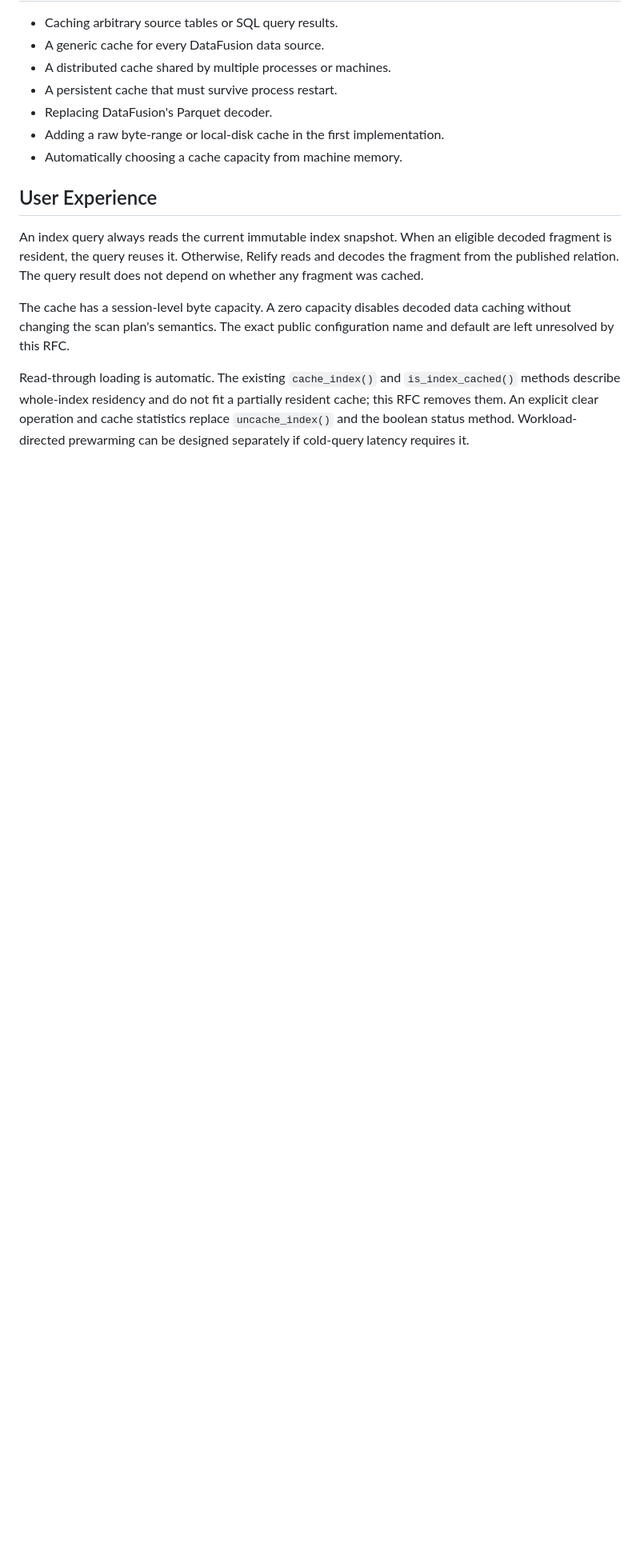
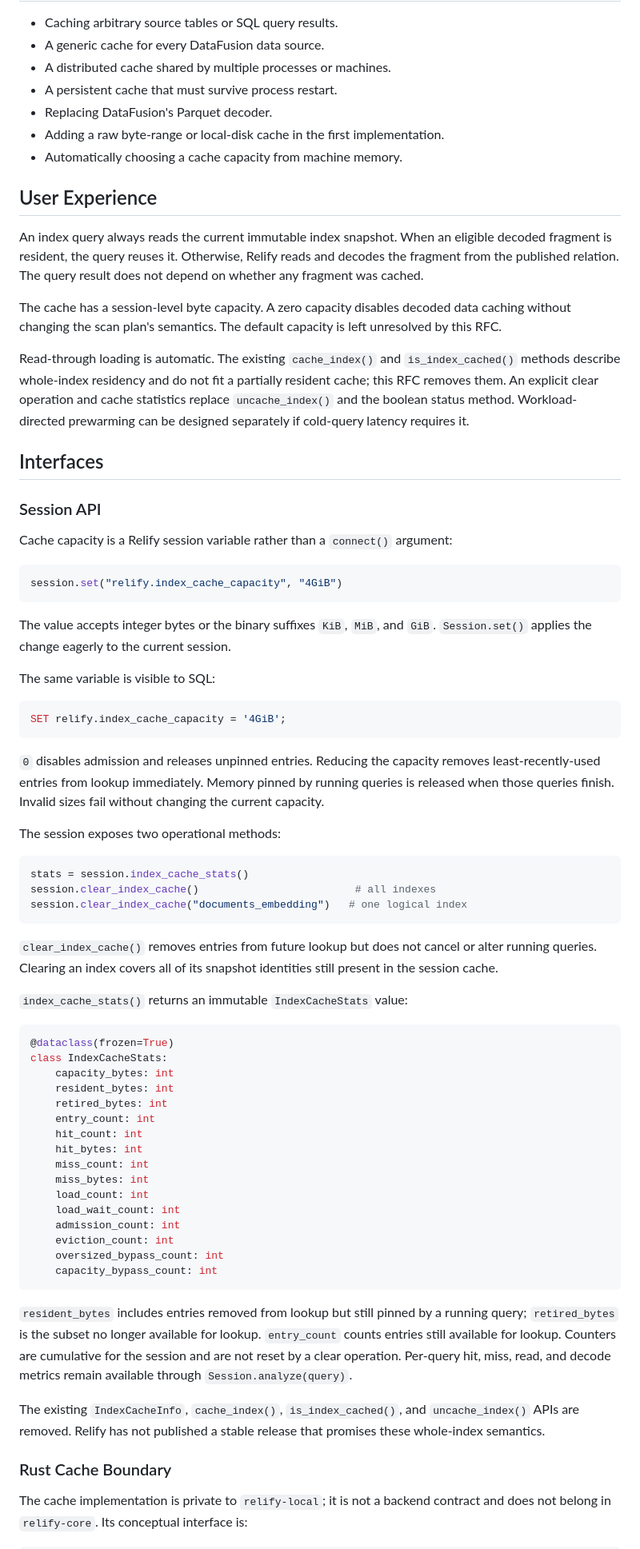
Before and after one commit to parqdb-io/parqdb, a Markdown page: docs/rfcs/20260808-index-data-cache.md, the part around one of its changes. Shown at 80% size. Drawn GitHub-style; blank space fills up the shorter version.

Commit message:
docs(rfc): define cache interfaces

````diff
--- a/docs/rfcs/20260808-index-data-cache.md
+++ b/docs/rfcs/20260808-index-data-cache.md
@@ -65,8 +65,8 @@ reads and decodes the fragment from the published relation. The query result
 does not depend on whether any fragment was cached.
 
 The cache has a session-level byte capacity. A zero capacity disables decoded
-data caching without changing the scan plan's semantics. The exact public
-configuration name and default are left unresolved by this RFC.
+data caching without changing the scan plan's semantics. The default capacity
+is left unresolved by this RFC.
 
 Read-through loading is automatic. The existing `cache_index()` and
 `is_index_cached()` methods describe whole-index residency and do not fit a
@@ -74,3 +74,77 @@ partially resident cache; this RFC removes them. An explicit clear operation
 and cache statistics replace `uncache_index()` and the boolean status method.
 Workload-directed prewarming can be designed separately if cold-query latency
 requires it.
+
+## Interfaces
+
+### Session API
+
+Cache capacity is a Relify session variable rather than a `connect()` argument:
+
+```python
+session.set("relify.index_cache_capacity", "4GiB")
+```
+
+The value accepts integer bytes or the binary suffixes `KiB`, `MiB`, and
+`GiB`. `Session.set()` applies the change eagerly to the current session.
+
+The same variable is visible to SQL:
+
+```sql
+SET relify.index_cache_capacity = '4GiB';
+```
+
+`0` disables admission and releases unpinned entries. Reducing the capacity
+removes least-recently-used entries from lookup immediately. Memory pinned by
+running queries is released when those queries finish. Invalid sizes fail
+without changing the current capacity.
+
+The session exposes two operational methods:
+
+```python
+stats = session.index_cache_stats()
+session.clear_index_cache()                         # all indexes
+session.clear_index_cache("documents_embedding")   # one logical index
+```
+
+`clear_index_cache()` removes entries from future lookup but does not cancel or
+alter running queries. Clearing an index covers all of its snapshot identities
+still present in the session cache.
+
+`index_cache_stats()` returns an immutable `IndexCacheStats` value:
+
+```python
+@dataclass(frozen=True)
+class IndexCacheStats:
+    capacity_bytes: int
+    resident_bytes: int
+    retired_bytes: int
+    entry_count: int
+    hit_count: int
+    hit_bytes: int
+    miss_count: int
+    miss_bytes: int
+    load_count: int
+    load_wait_count: int
+    admission_count: int
+    eviction_count: int
+    oversized_bypass_count: int
+    capacity_bypass_count: int
+```
+
+`resident_bytes` includes entries removed from lookup but still pinned by a
+running query; `retired_bytes` is the subset no longer available for lookup.
+`entry_count` counts entries still available for lookup. Counters are
+cumulative for the session and are not reset by a clear operation. Per-query
+hit, miss, read, and decode metrics remain available through
+`Session.analyze(query)`.
+
+The existing `IndexCacheInfo`, `cache_index()`, `is_index_cached()`, and
+`uncache_index()` APIs are removed. Relify has not published a stable release
+that promises these whole-index semantics.
+
+### Rust Cache Boundary
+
+The cache implementation is private to `relify-local`; it is not a backend
+contract and does not belong in `relify-core`. Its conceptual interface is:
+
````
Also changed, not shown: other parts of docs/rfcs/20260808-index-data-cache.md (+54 -3 lines).
